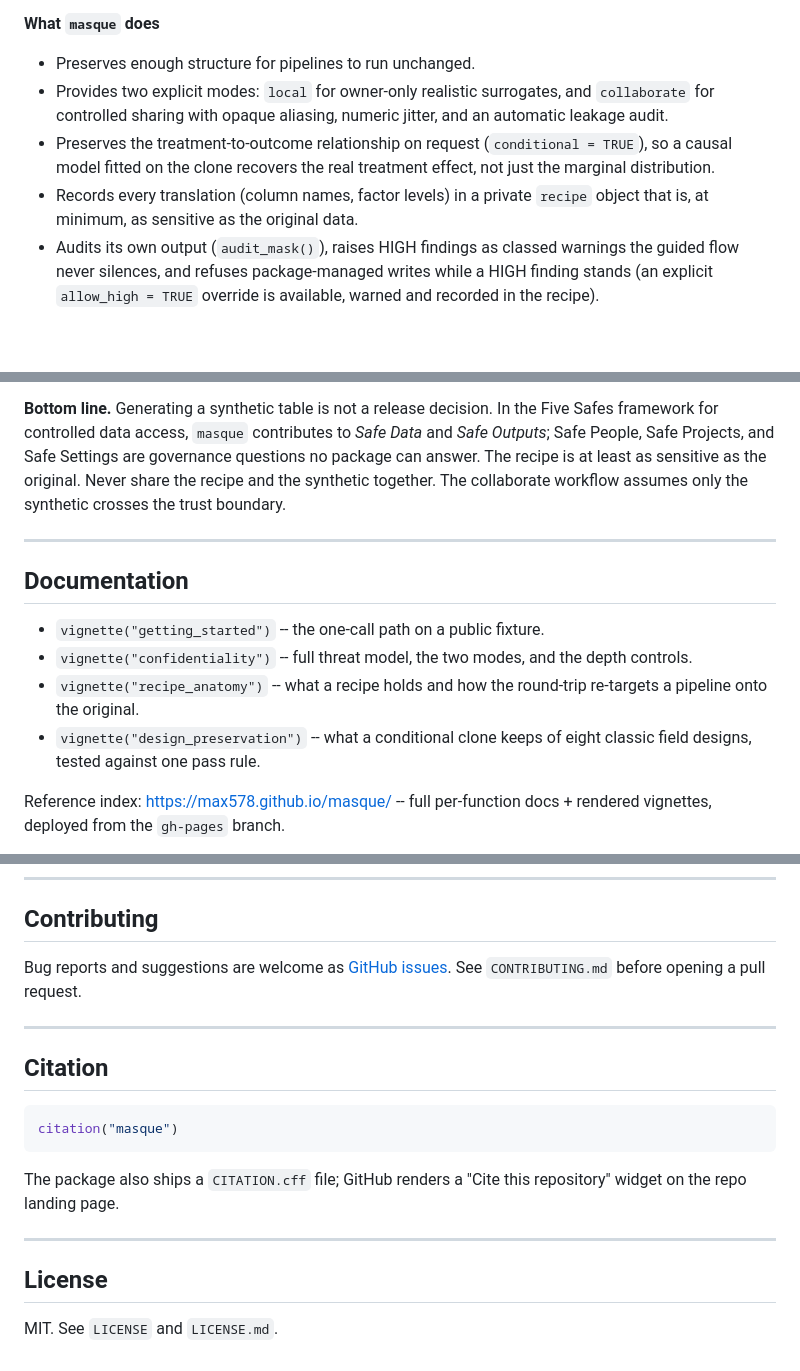
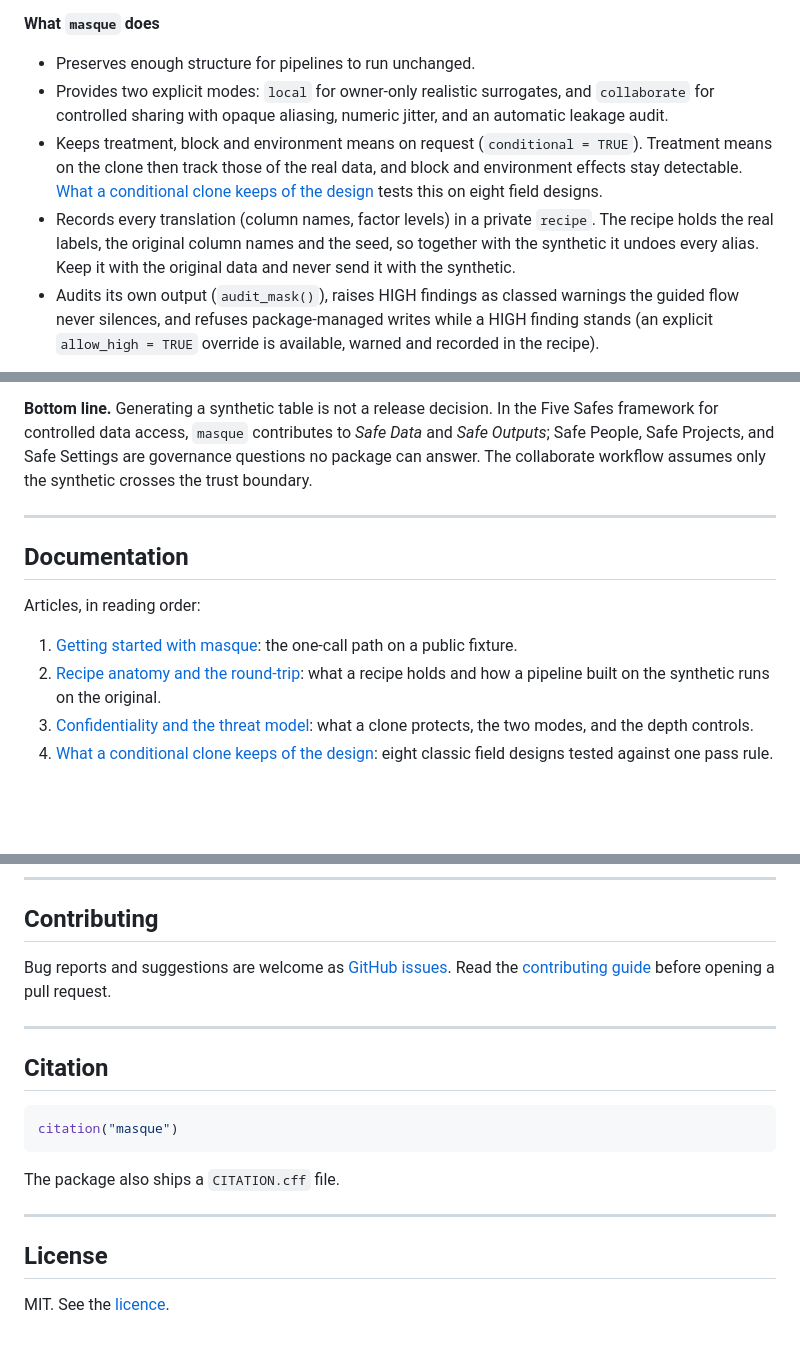
Before and after one commit to max578/masque, a Markdown page: README.md, 3 parts joined by grey strips. GitHub-like rendering; blank space fills up the shorter version.

````diff
--- a/README.md
+++ b/README.md
@@ -101,11 +99,15 @@ using.
 - Provides two explicit modes: `local` for owner-only realistic surrogates,
   and `collaborate` for controlled sharing with opaque aliasing, numeric
   jitter, and an automatic leakage audit.
-- Preserves the treatment-to-outcome relationship on request
-  (`conditional = TRUE`), so a causal model fitted on the clone recovers the
-  real treatment effect, not just the marginal distribution.
+- Keeps treatment, block and environment means on request
+  (`conditional = TRUE`). Treatment means on the clone then track those of
+  the real data, and block and environment effects stay detectable.
+  [What a conditional clone keeps of the design](https://max578.github.io/masque/articles/design_preservation.html)
+  tests this on eight field designs.
 - Records every translation (column names, factor levels) in a private
-  `recipe` object that is, at minimum, as sensitive as the original data.
+  `recipe`. The recipe holds the real labels, the original column names and
+  the seed, so together with the synthetic it undoes every alias. Keep it
+  with the original data and never send it with the synthetic.
 - Audits its own output (`audit_mask()`), raises HIGH findings as classed
   warnings the guided flow never silences, and refuses package-managed writes
   while a HIGH finding stands (an explicit `allow_high = TRUE` override is
@@ -127,22 +129,22 @@ using.
 In the Five Safes framework for controlled data access, `masque`
 contributes to *Safe Data* and *Safe Outputs*;
 Safe People, Safe Projects, and Safe Settings are governance questions no
-package can answer. The recipe is at least as sensitive as the original.
-Never share the recipe and the synthetic together. The collaborate workflow
-assumes only the synthetic crosses the trust boundary.
+package can answer. The collaborate workflow assumes only the synthetic
+crosses the trust boundary.
 
 ---
 
 ## Documentation
 
-- `vignette("getting_started")` -- the one-call path on a public fixture.
-- `vignette("confidentiality")` -- full threat model, the two modes, and the
-  depth controls.
-- `vignette("recipe_anatomy")` -- what a recipe holds and how the round-trip
-  re-targets a pipeline onto the original.
-- `vignette("design_preservation")` -- what a conditional clone keeps of
-  eight classic field designs, tested against one pass rule.
+Articles, in reading order:
 
-Reference index: <https://max578.github.io/masque/> -- full per-function
-docs + rendered vignettes, deployed from the `gh-pages` branch.
+1. [Getting started with masque](https://max578.github.io/masque/articles/getting_started.html):
+   the one-call path on a public fixture.
+2. [Recipe anatomy and the round-trip](https://max578.github.io/masque/articles/recipe_anatomy.html):
+   what a recipe holds and how a pipeline built on the synthetic runs on
+   the original.
+3. [Confidentiality and the threat model](https://max578.github.io/masque/articles/confidentiality.html):
+   what a clone protects, the two modes, and the depth controls.
+4. [What a conditional clone keeps of the design](https://max578.github.io/masque/articles/design_preservation.html):
+   eight classic field designs tested against one pass rule.
 
@@ -153,8 +160,9 @@ API stability policy: see `API_STABILITY.md`.
 ## Contributing
 
 Bug reports and suggestions are welcome as
-[GitHub issues](https://github.com/max578/masque/issues). See
-`CONTRIBUTING.md` before opening a pull request.
+[GitHub issues](https://github.com/max578/masque/issues). Read the
+[contributing guide](https://max578.github.io/masque/CONTRIBUTING.html)
+before opening a pull request.
 
 ---
 
@@ -164,11 +172,10 @@ Bug reports and suggestions are welcome as
 citation("masque")
 ```
 
-The package also ships a `CITATION.cff` file; GitHub renders a "Cite this
-repository" widget on the repo landing page.
+The package also ships a `CITATION.cff` file.
 
 ---
 
 ## License
 
-MIT. See `LICENSE` and `LICENSE.md`.
+MIT. See the [licence](https://max578.github.io/masque/LICENSE.html).
````
Also changed, not shown: other parts of README.md (+46 -43 lines).
